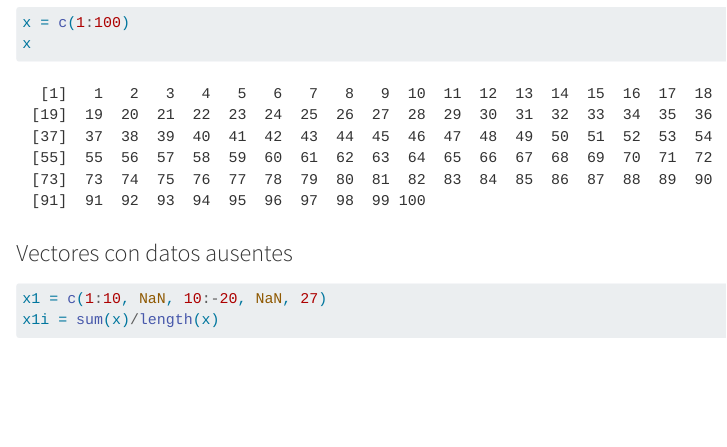
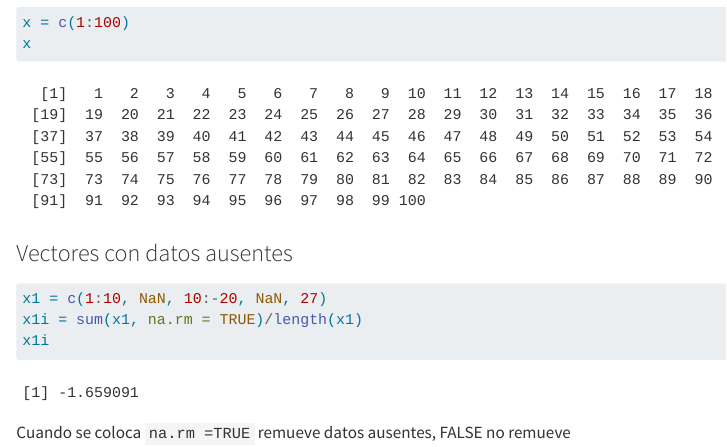
Before and after one commit to espin-pablo/R4GBI, a Quarto document (Introducción a R.qmd): the page in a window 1100 px wide, from 430 px down. Rendered offline with R 4.5, knitr and Pandoc in place of Quarto, with nearby package versions.

Commit message:
Actualizacion

````diff
--- a/Introducción a R.qmd
+++ b/Introducción a R.qmd
@@ -23,5 +23,8 @@ x
 
 ```{r}
 x1 = c(1:10, NaN, 10:-20, NaN, 27)
-x1i = sum(x)/length(x)
+x1i = sum(x1, na.rm = TRUE)/length(x1)
+x1i
 ```
+
+Cuando se coloca ``na.rm =TRUE`` remueve datos ausentes, FALSE no remueve
````
